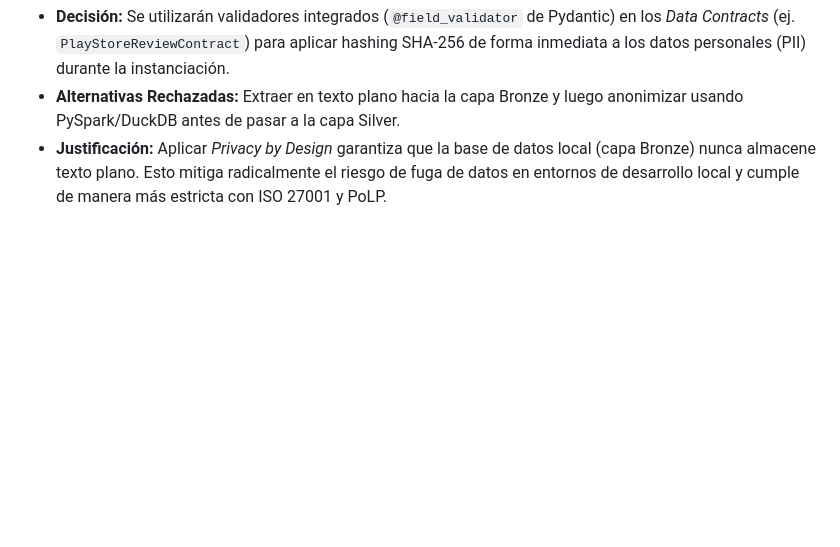
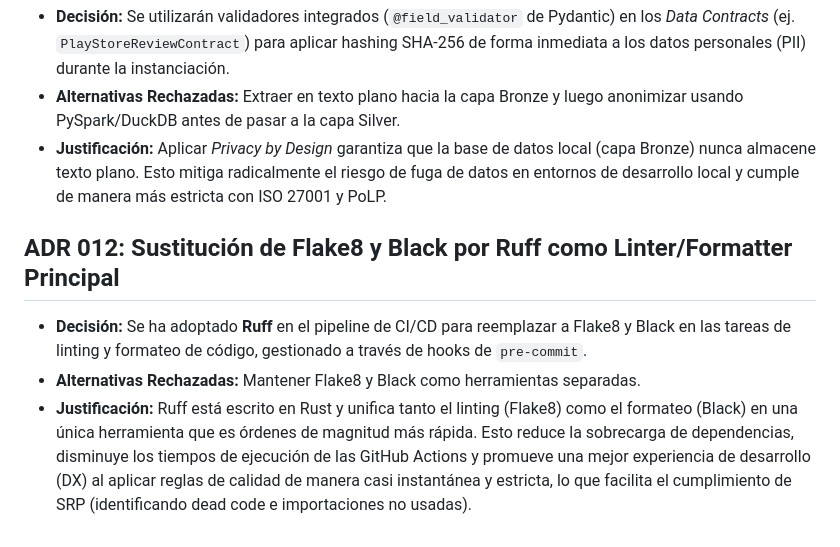
Before and after one commit to dq-datasci/mobile_banking_indicator, a Markdown page: docs/ADRs/ARCHITECTURE_DECISIONS.md, the part around the change. GitHub-like rendering; blank space fills up the shorter version.

Commit message:
docs(adr): adopt ruff over flake8/black

```diff
--- a/docs/ADRs/ARCHITECTURE_DECISIONS.md
+++ b/docs/ADRs/ARCHITECTURE_DECISIONS.md
@@ -53,3 +53,8 @@ Este documento registra todas las decisiones tecnológicas y de diseño importan
 *   **Decisión:** Se utilizarán validadores integrados (`@field_validator` de Pydantic) en los *Data Contracts* (ej. `PlayStoreReviewContract`) para aplicar hashing SHA-256 de forma inmediata a los datos personales (PII) durante la instanciación.
 *   **Alternativas Rechazadas:** Extraer en texto plano hacia la capa Bronze y luego anonimizar usando PySpark/DuckDB antes de pasar a la capa Silver.
 *   **Justificación:** Aplicar *Privacy by Design* garantiza que la base de datos local (capa Bronze) nunca almacene texto plano. Esto mitiga radicalmente el riesgo de fuga de datos en entornos de desarrollo local y cumple de manera más estricta con ISO 27001 y PoLP.
+
+## ADR 012: Sustitución de Flake8 y Black por Ruff como Linter/Formatter Principal
+*   **Decisión:** Se ha adoptado **Ruff** en el pipeline de CI/CD para reemplazar a Flake8 y Black en las tareas de linting y formateo de código, gestionado a través de hooks de `pre-commit`.
+*   **Alternativas Rechazadas:** Mantener Flake8 y Black como herramientas separadas.
+*   **Justificación:** Ruff está escrito en Rust y unifica tanto el linting (Flake8) como el formateo (Black) en una única herramienta que es órdenes de magnitud más rápida. Esto reduce la sobrecarga de dependencias, disminuye los tiempos de ejecución de las GitHub Actions y promueve una mejor experiencia de desarrollo (DX) al aplicar reglas de calidad de manera casi instantánea y estricta, lo que facilita el cumplimiento de SRP (identificando dead code e importaciones no usadas).
```
